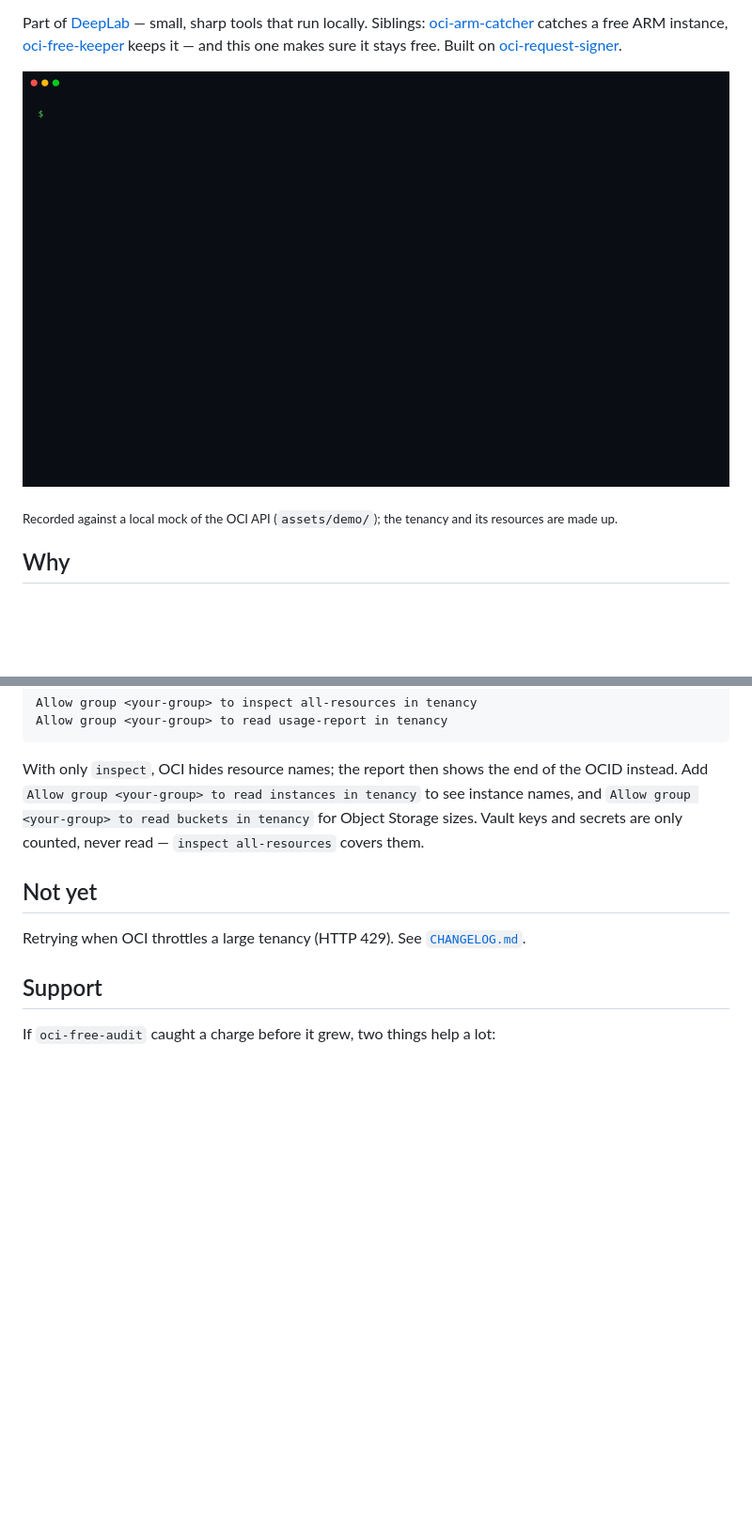
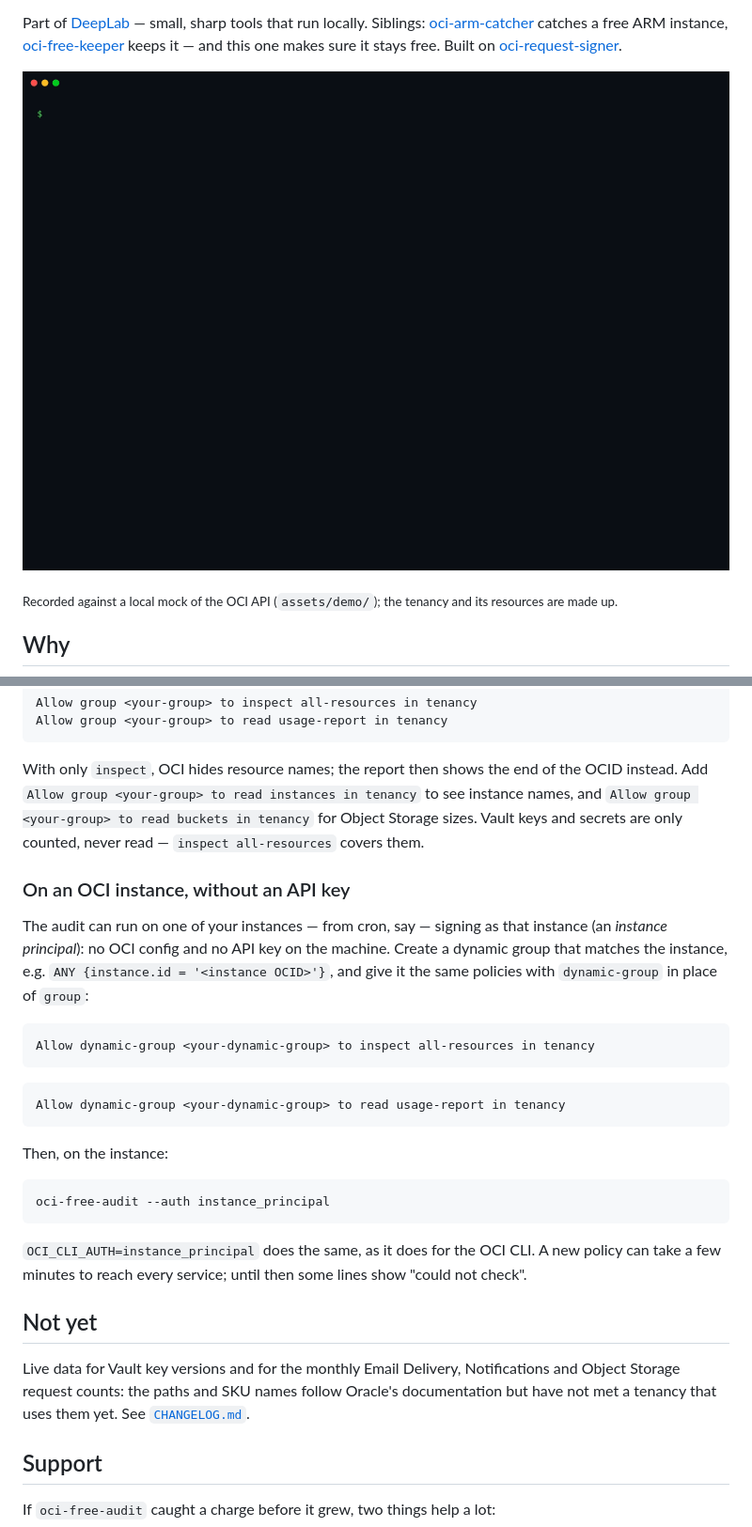
Before and after one commit to deeplabua/oci-free-audit, a Markdown page: README.md, 2 parts joined by grey strips. Shown at 94% size. GitHub-like rendering; pictures changed too: assets/demo.gif; blank space fills up the shorter version.

````diff
--- a/README.md
+++ b/README.md
@@ -194,9 +194,35 @@ instead. Add `Allow group <your-group> to read instances in tenancy` to see inst
 `Allow group <your-group> to read buckets in tenancy` for Object Storage sizes. Vault keys and
 secrets are only counted, never read — `inspect all-resources` covers them.
 
+### On an OCI instance, without an API key
+
+The audit can run on one of your instances — from cron, say — signing as that instance (an
+*instance principal*): no OCI config and no API key on the machine. Create a dynamic group that
+matches the instance, e.g. `ANY {instance.id = '<instance OCID>'}`, and give it the same policies
+with `dynamic-group` in place of `group`:
+
+```
+Allow dynamic-group <your-dynamic-group> to inspect all-resources in tenancy
+```
+
+```
+Allow dynamic-group <your-dynamic-group> to read usage-report in tenancy
+```
+
+Then, on the instance:
+
+```sh
+oci-free-audit --auth instance_principal
+```
+
+`OCI_CLI_AUTH=instance_principal` does the same, as it does for the OCI CLI. A new policy can take
+a few minutes to reach every service; until then some lines show "could not check".
+
 ## Not yet
 
-Retrying when OCI throttles a large tenancy (HTTP 429). See [`CHANGELOG.md`](CHANGELOG.md).
+Live data for Vault key versions and for the monthly Email Delivery, Notifications and Object
+Storage request counts: the paths and SKU names follow Oracle's documentation but have not met a
+tenancy that uses them yet. See [`CHANGELOG.md`](CHANGELOG.md).
 
 ## Support
 
````
Also changed, not shown: other parts of README.md (+2 -2 lines), CHANGELOG.md (+9 -0 lines), 7 other files.
